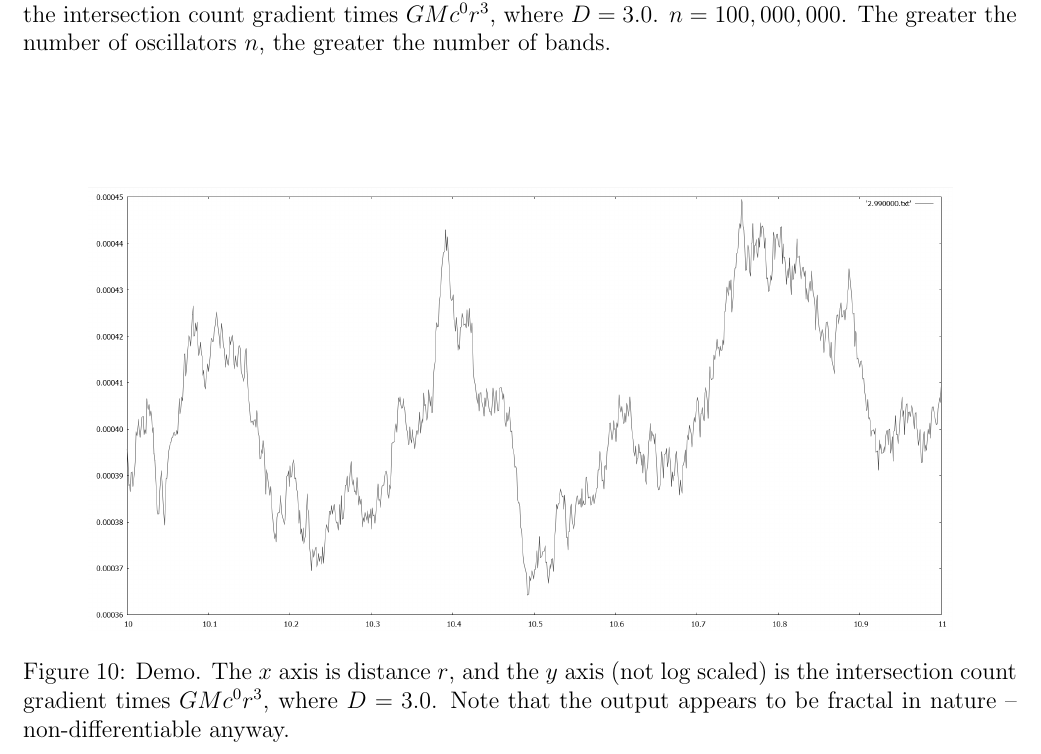
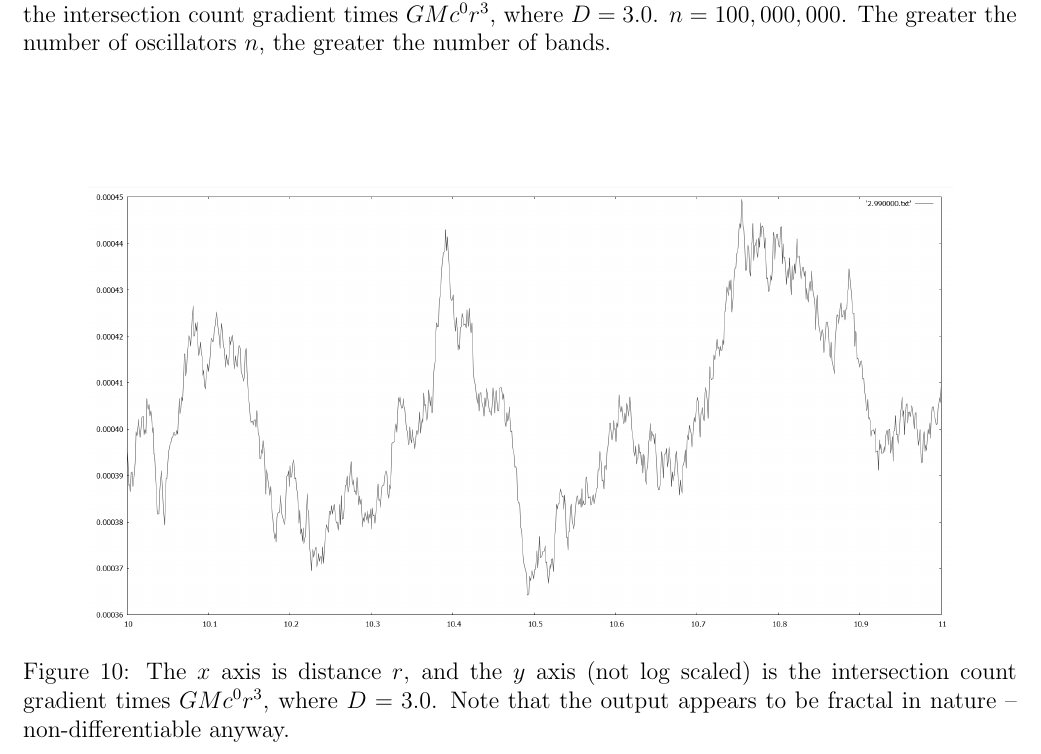
Before and after one commit to sjhalayka/papers, a LaTeX paper (review/bezier_escape.tex): part of page 8 of 8, cut so that both start at the same text. Compiled offline with pdfLaTeX.

Commit message:
Add files via upload

```diff
--- a/review/bezier_escape.tex
+++ b/review/bezier_escape.tex
@@ -344,7 +344,6 @@ The greater the number of oscillators $n$, the greater the number of bands.
 \centering
   \includegraphics[width = 6 in]{fractal.png}
   \caption{
-Demo.
 The $x$ axis is distance $r$, and the $y$ axis (not log scaled) is the intersection count gradient times $GM c^0 r^3$, where $D = 3.0$.
 Note that the output appears to be fractal in nature -- non-differentiable anyway.
 }
```
Also changed, not shown: review/bezier_escape.pdf.
